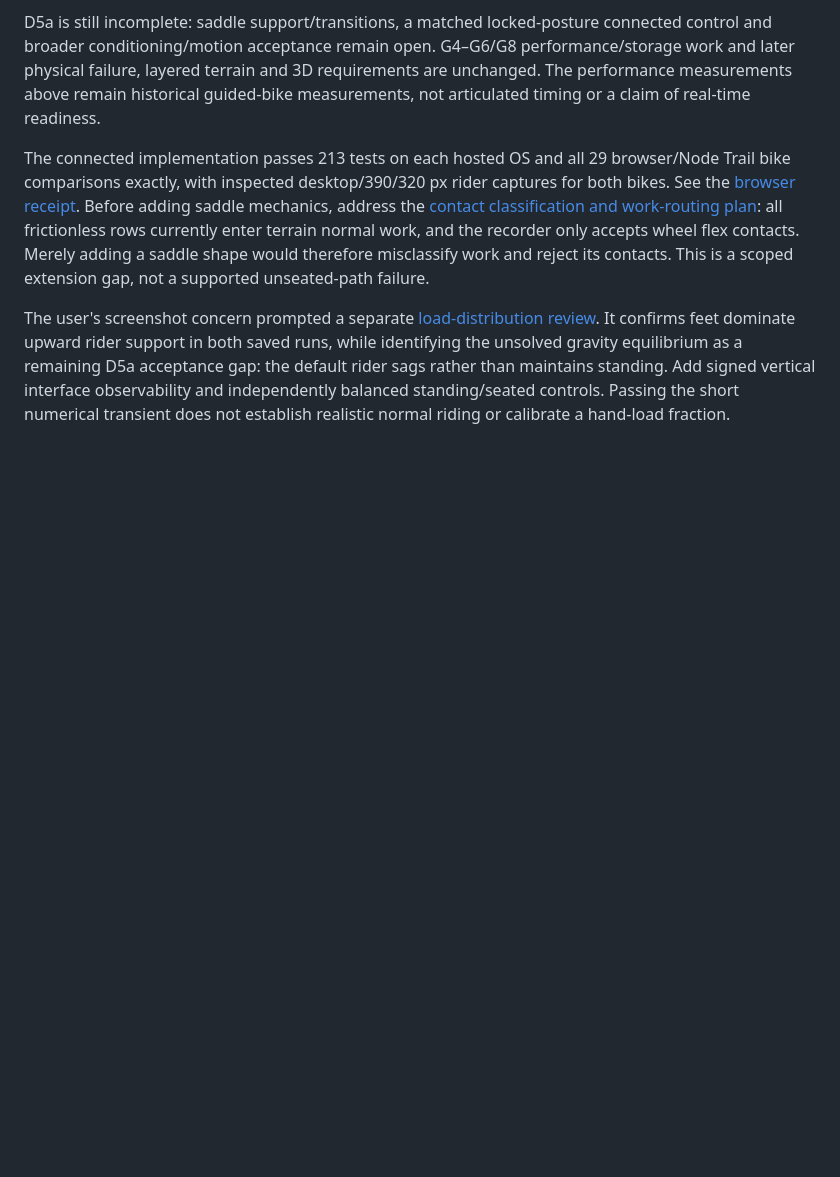
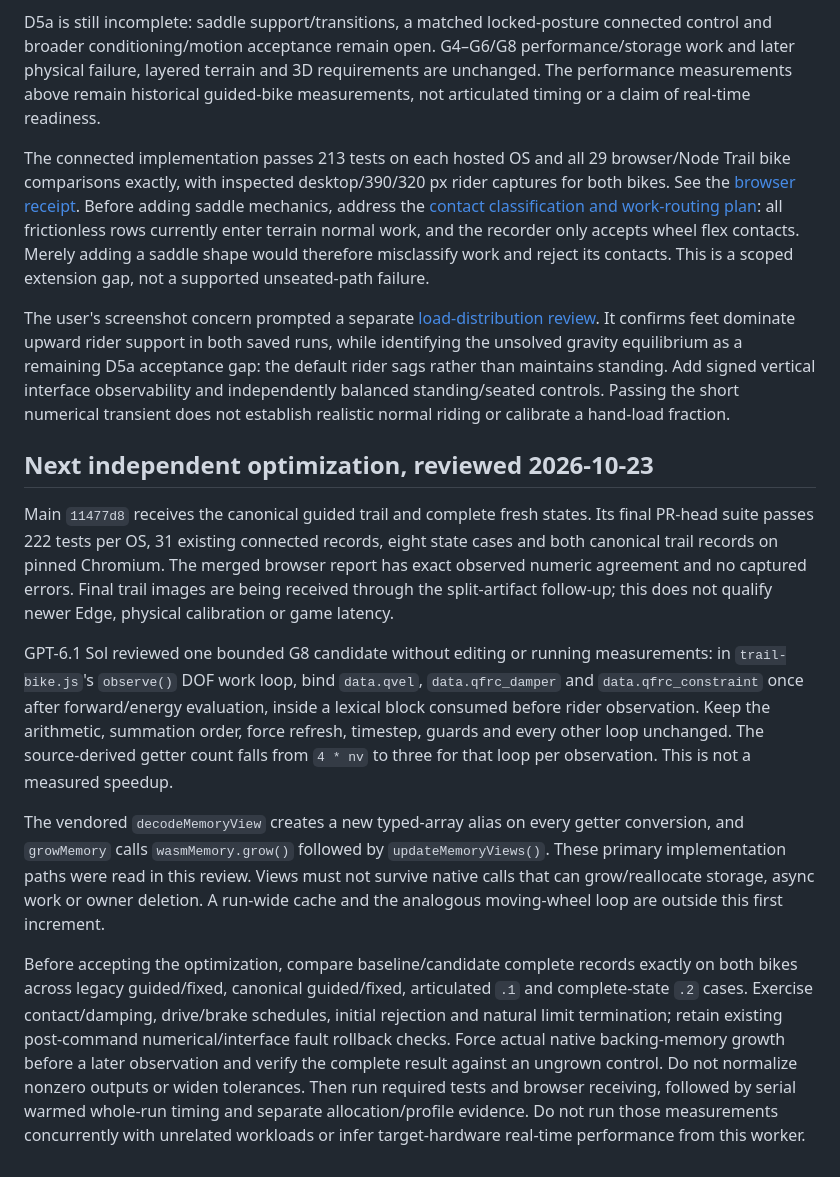
Before and after one commit to CraigHutchinson/BikeLab, a Markdown page: docs/PR23_GAP_REVIEW.md, the part around the change. GitHub-like rendering; blank space fills up the shorter version.

Commit message:
Save receiving checkpoint and bounded native-view optimization plan

```diff
--- a/docs/PR23_GAP_REVIEW.md
+++ b/docs/PR23_GAP_REVIEW.md
@@ -127,3 +127,13 @@ D5a is still incomplete: saddle support/transitions, a matched locked-posture co
 The connected implementation passes 213 tests on each hosted OS and all 29 browser/Node Trail bike comparisons exactly, with inspected desktop/390/320 px rider captures for both bikes. See the [browser receipt](evidence/iteration-20-connected-browser.json). Before adding saddle mechanics, address the [contact classification and work-routing plan](RIDER_SADDLE_PLAN.md): all frictionless rows currently enter terrain normal work, and the recorder only accepts wheel flex contacts. Merely adding a saddle shape would therefore misclassify work and reject its contacts. This is a scoped extension gap, not a supported unseated-path failure.
 
 The user's screenshot concern prompted a separate [load-distribution review](RIDER_LOAD_REVIEW.md). It confirms feet dominate upward rider support in both saved runs, while identifying the unsolved gravity equilibrium as a remaining D5a acceptance gap: the default rider sags rather than maintains standing. Add signed vertical interface observability and independently balanced standing/seated controls. Passing the short numerical transient does not establish realistic normal riding or calibrate a hand-load fraction.
+
+## Next independent optimization, reviewed 2026-10-23
+
+Main `11477d8` receives the canonical guided trail and complete fresh states. Its final PR-head suite passes 222 tests per OS, 31 existing connected records, eight state cases and both canonical trail records on pinned Chromium. The merged browser report has exact observed numeric agreement and no captured errors. Final trail images are being received through the split-artifact follow-up; this does not qualify newer Edge, physical calibration or game latency.
+
+GPT-6.1 Sol reviewed one bounded G8 candidate without editing or running measurements: in `trail-bike.js`'s `observe()` DOF work loop, bind `data.qvel`, `data.qfrc_damper` and `data.qfrc_constraint` once after forward/energy evaluation, inside a lexical block consumed before rider observation. Keep the arithmetic, summation order, force refresh, timestep, guards and every other loop unchanged. The source-derived getter count falls from `4 * nv` to three for that loop per observation. This is not a measured speedup.
+
+The vendored `decodeMemoryView` creates a new typed-array alias on every getter conversion, and `growMemory` calls `wasmMemory.grow()` followed by `updateMemoryViews()`. These primary implementation paths were read in this review. Views must not survive native calls that can grow/reallocate storage, async work or owner deletion. A run-wide cache and the analogous moving-wheel loop are outside this first increment.
+
+Before accepting the optimization, compare baseline/candidate complete records exactly on both bikes across legacy guided/fixed, canonical guided/fixed, articulated `.1` and complete-state `.2` cases. Exercise contact/damping, drive/brake schedules, initial rejection and natural limit termination; retain existing post-command numerical/interface fault rollback checks. Force actual native backing-memory growth before a later observation and verify the complete result against an ungrown control. Do not normalize nonzero outputs or widen tolerances. Then run required tests and browser receiving, followed by serial warmed whole-run timing and separate allocation/profile evidence. Do not run those measurements concurrently with unrelated workloads or infer target-hardware real-time performance from this worker.
```
Also changed, not shown: docs/ITERATION_20_HANDOFF.md (+2 -0 lines).
